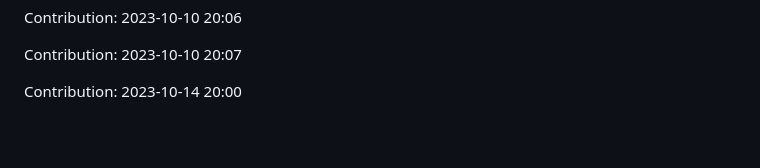
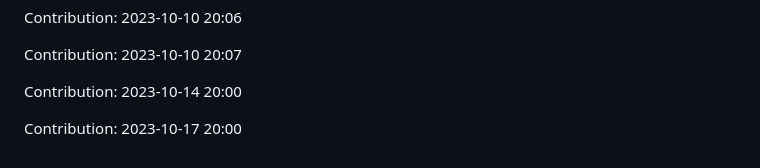
Before and after one commit to enbtram/BallDown-Game, a Markdown page: README.md, the part around the change. Rendered like a GitHub page; blank space fills up the shorter version.

Commit message:
"Contribution: 2023-10-17 20:00"

```diff
--- a/README.md
+++ b/README.md
@@ -505,3 +505,5 @@ Contribution: 2023-10-10 20:06
 Contribution: 2023-10-10 20:07
 
 Contribution: 2023-10-14 20:00
+
+Contribution: 2023-10-17 20:00
```
